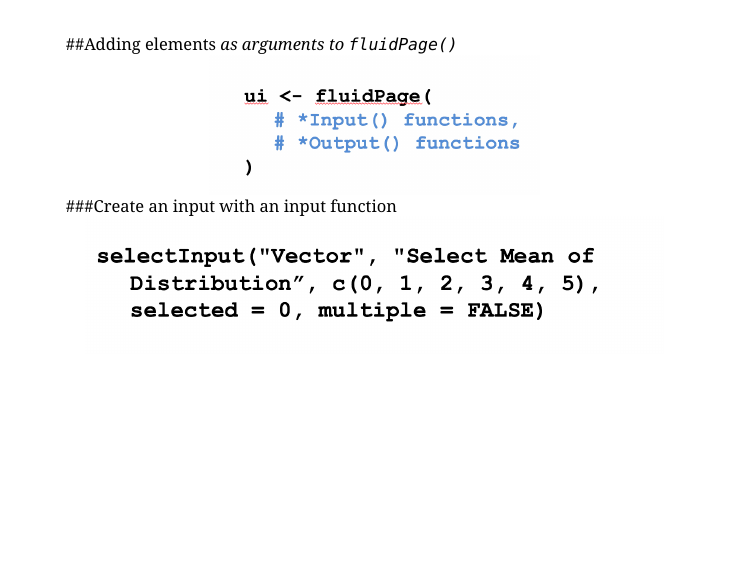
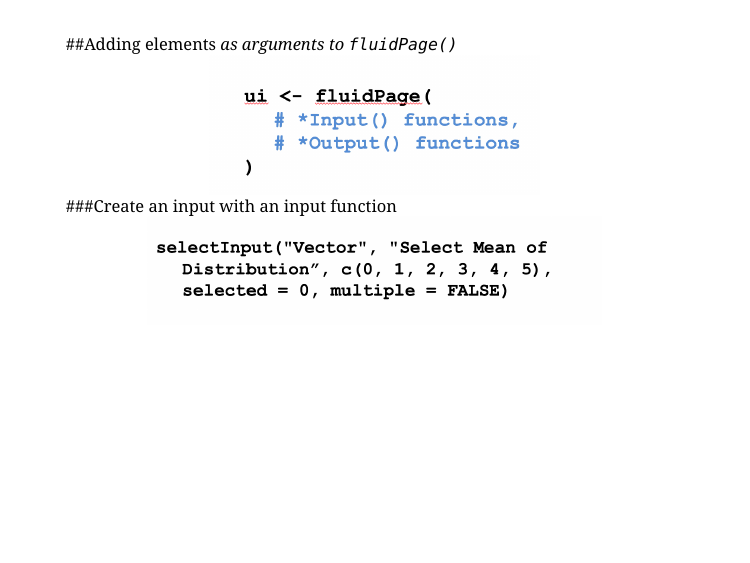
Before and after one commit to SisterAnalyst/Learn2Shiny, an R Markdown document (How_2_Shine.Rmd): page 14 of 35. Rendered offline with R 4.5, knitr and Pandoc, with nearby package versions; the slides are laid out offline by our stand-in for remark.js, each with all of its steps uncovered, in fonts that may differ from those the slides ask for, and without slide numbers, shadows or browser add-ons; a font, style sheet, LaTeX package, included part or bibliography that could not be used is replaced or left out.

Commit message:
Xaringan slides

````diff
--- a/How_2_Shine.Rmd
+++ b/How_2_Shine.Rmd
@@ -10,10 +10,6 @@ output:
       highlightStyle: atelier-lakeside-light
       highlightLines: true
       countIncrementalSlides: false
-      background-image: SisterAnalyst_logo.png.png
-      background-position: top right
-      background-size: 110px 120px
-      layout: true
 ---
 
 class: inverse, center, middle
@@ -120,7 +116,7 @@ knitr::include_graphics("images/Shiny5.png")
 knitr::include_graphics("images/Shiny5.1.png")
 ```
 ###Create an input with an input function
-```{r, out.width = "700px", echo=FALSE, fig.align = 'center'}
+```{r, out.width = "550px", echo=FALSE, fig.align = 'center'}
 knitr::include_graphics("images/Shiny5.2.png")
 ```
 ---
````
Also changed, not shown: How_2_Shine.html, How_2_Shine.Rmd (2 more changed lines).
